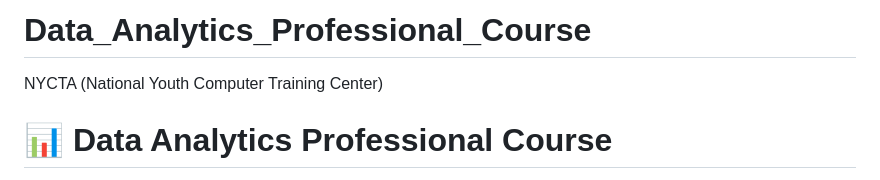
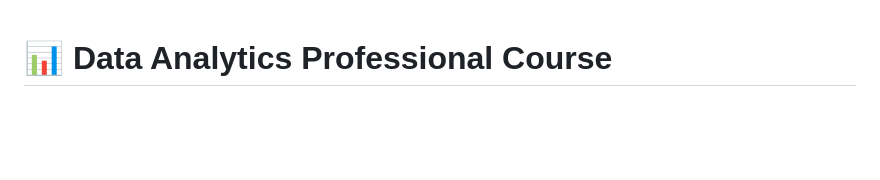
Before and after one commit to programmer-sahil/Data_Analytics_Professional_Course, a Markdown page: README.md, the part around the change. Drawn GitHub-style; blank space fills up the shorter version.

Commit message:
Update README to streamline course introduction
Removed course title and organization details from README.

```diff
--- a/README.md
+++ b/README.md
@@ -1,7 +1,3 @@
-# Data_Analytics_Professional_Course
-NYCTA (National Youth Computer Training Center)
-
-
 # 📊 Data Analytics Professional Course
 
 > **NYCTA — National Youth Computer Training Center**
```
